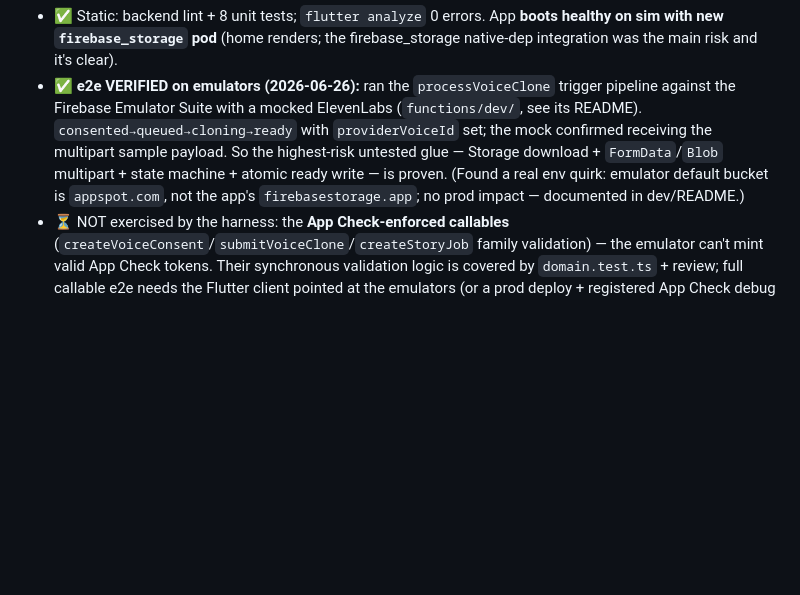
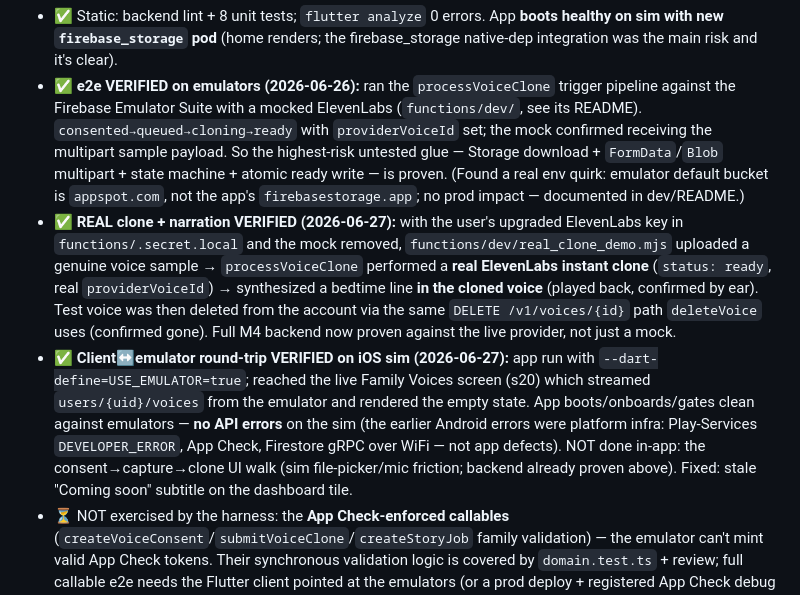
Before and after one commit to dorduch/shiru, a Markdown page: docs/storytime-mvp-tasks.md, the part around the change. GitHub-like rendering; blank space fills up the shorter version.

Commit message:
docs(M4): record real ElevenLabs clone+narration verification & sim round-trip
Co-Authored-By: Claude Opus 4.8 <noreply@anthropic.com>

```diff
--- a/docs/storytime-mvp-tasks.md
+++ b/docs/storytime-mvp-tasks.md
@@ -118,6 +118,8 @@
 **M4 verification status (2026-06-26):**
 - ✅ Static: backend lint + 8 unit tests; `flutter analyze` 0 errors. App **boots healthy on sim with new `firebase_storage` pod** (home renders; the firebase_storage native-dep integration was the main risk and it's clear).
 - ✅ **e2e VERIFIED on emulators (2026-06-26):** ran the `processVoiceClone` trigger pipeline against the Firebase Emulator Suite with a mocked ElevenLabs (`functions/dev/`, see its README). `consented→queued→cloning→ready` with `providerVoiceId` set; the mock confirmed receiving the multipart sample payload. So the highest-risk untested glue — Storage download + `FormData`/`Blob` multipart + state machine + atomic ready write — is proven. (Found a real env quirk: emulator default bucket is `appspot.com`, not the app's `firebasestorage.app`; no prod impact — documented in dev/README.)
+- ✅ **REAL clone + narration VERIFIED (2026-06-27):** with the user's upgraded ElevenLabs key in `functions/.secret.local` and the mock removed, `functions/dev/real_clone_demo.mjs` uploaded a genuine voice sample → `processVoiceClone` performed a **real ElevenLabs instant clone** (`status: ready`, real `providerVoiceId`) → synthesized a bedtime line **in the cloned voice** (played back, confirmed by ear). Test voice was then deleted from the account via the same `DELETE /v1/voices/{id}` path `deleteVoice` uses (confirmed gone). Full M4 backend now proven against the live provider, not just a mock.
+- ✅ **Client↔emulator round-trip VERIFIED on iOS sim (2026-06-27):** app run with `--dart-define=USE_EMULATOR=true`; reached the live Family Voices screen (s20) which streamed `users/{uid}/voices` from the emulator and rendered the empty state. App boots/onboards/gates clean against emulators — **no API errors** on the sim (the earlier Android errors were platform infra: Play-Services `DEVELOPER_ERROR`, App Check, Firestore gRPC over WiFi — not app defects). NOT done in-app: the consent→capture→clone UI walk (sim file-picker/mic friction; backend already proven above). Fixed: stale "Coming soon" subtitle on the dashboard tile.
 - ⏳ NOT exercised by the harness: the **App Check-enforced callables** (`createVoiceConsent`/`submitVoiceClone`/`createStoryJob` family validation) — the emulator can't mint valid App Check tokens. Their synchronous validation logic is covered by `domain.test.ts` + review; full callable e2e needs the Flutter client pointed at the emulators (or a prod deploy + registered App Check debug token).
 - 🔒 Idempotency hardened (commit `fix(M4)`): `processVoiceClone` success write is atomic and the retry early-return finalizes to `ready`, so a crash mid-clone can't strand a voice at `cloning`. No `narratorKey!` force-unwraps exist in `app/lib` (family-voice cards with null narrator are safe).
 - 🐛 Fixed during integration: (1) ElevenLabs sample upload used `buffer.buffer` (pooled-ArrayBuffer over-read) → tight `Uint8Array` copy. (2) `StoryJob.narratorKey` was non-null `byName` → would **crash the job read** for `family:<id>` jobs → made nullable + safe-parse.
```
